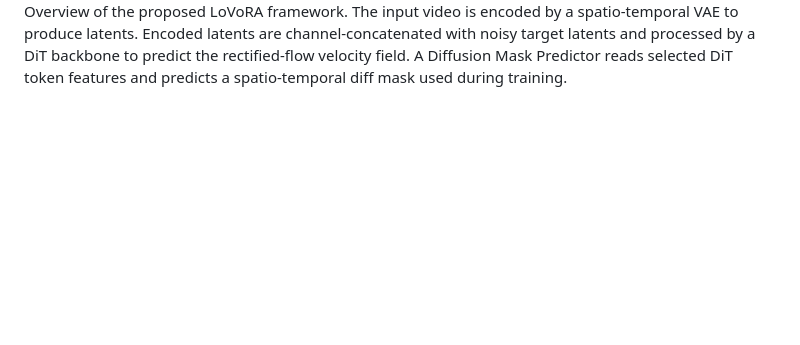
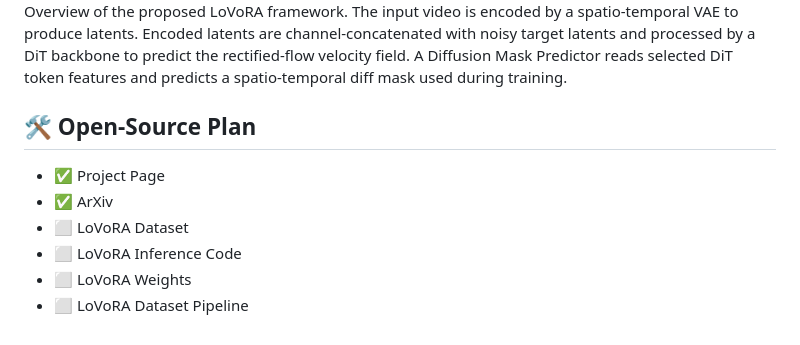
Before and after one commit to cz-5f/LoVoRA.github.io, a Markdown page: README.md, the part around the change. GitHub-like rendering; blank space fills up the shorter version.

```diff
--- a/README.md
+++ b/README.md
@@ -55,3 +55,11 @@ Overview of LoVoRA dataset construction pipeline. Starting from high-quality ima
 ### 2. Framework Architecture
 ![Framework](static/images/framework.png)
 Overview of the proposed LoVoRA framework. The input video is encoded by a spatio-temporal VAE to produce latents. Encoded latents are channel-concatenated with noisy target latents and processed by a DiT backbone to predict the rectified-flow velocity field. A Diffusion Mask Predictor reads selected DiT token features and predicts a spatio-temporal diff mask used during training.
+
+## 🛠️ Open-Source Plan
+- ✅ Project Page
+- ✅ ArXiv
+- ⬜ LoVoRA Dataset
+- ⬜ LoVoRA Inference Code
+- ⬜ LoVoRA Weights
+- ⬜ LoVoRA Dataset Pipeline
```
